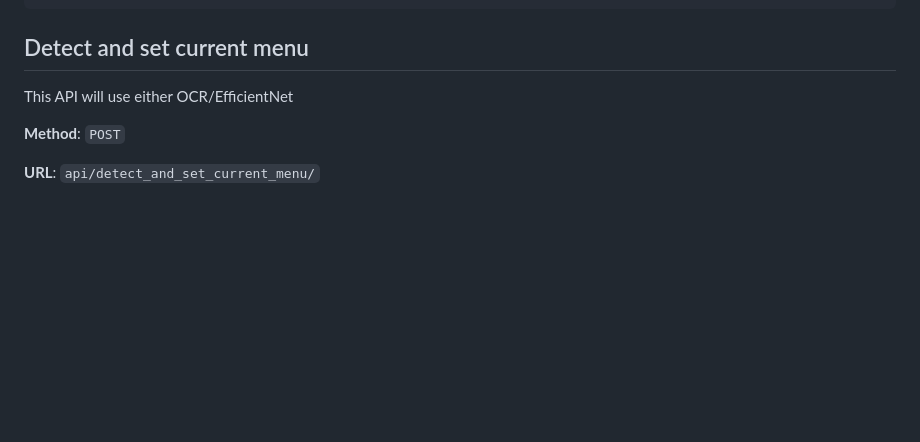
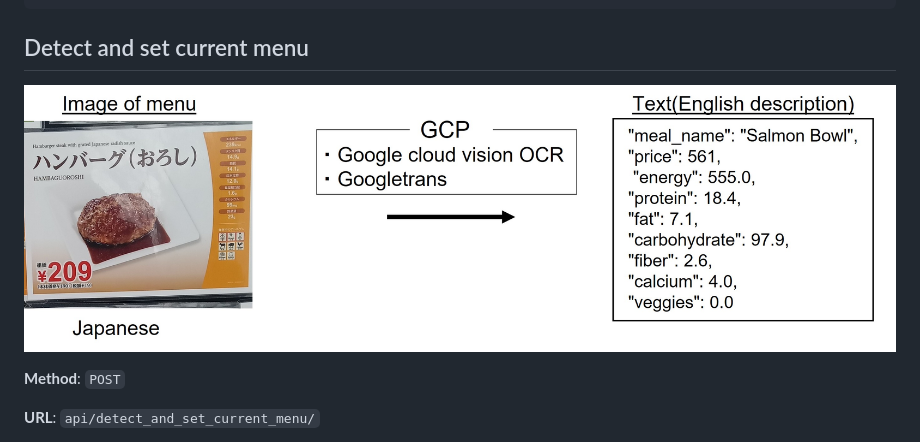
Before and after one commit to EkaSulistyawan/nutr1boost, a Markdown page: README.md, the part around the change. GitHub-like rendering; pictures changed too: external/ocr.jpg (added); blank space fills up the shorter version.

Commit message:
Add image to README.md for Automatic Menu Parsing API section

````diff
--- a/README.md
+++ b/README.md
@@ -374,7 +374,7 @@ List of structure same with [`api/request_recommendation`](#do-recommendation),
 ```
 
 ## Detect and set current menu
-This API will use either OCR/EfficientNet
+![AutomaticMenuParse](external/ocr.jpg)
 
 **Method**: `POST`
 
````
